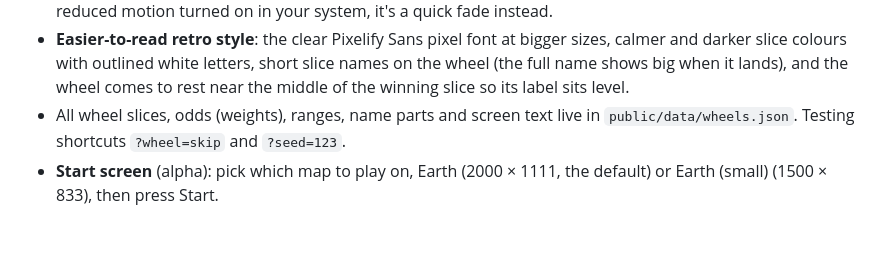
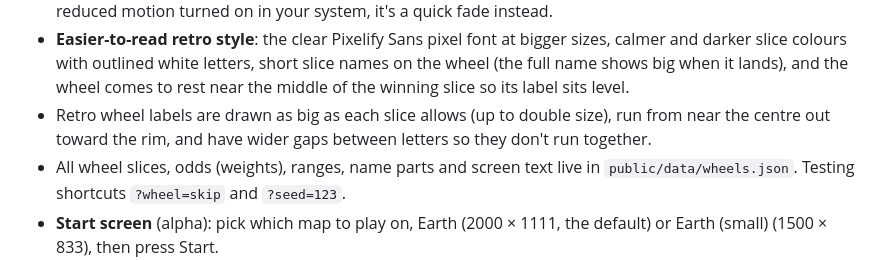
Before and after one commit to Franer47/little-dictators, a Markdown page: CHANGELOG.md, the part around the change. Drawn GitHub-style; blank space fills up the shorter version.

```diff
--- a/CHANGELOG.md
+++ b/CHANGELOG.md
@@ -28,6 +28,9 @@ English. Add your entry under **Unreleased** in the same pull request as the cha
   calmer and darker slice colours with outlined white letters, short slice names on the
   wheel (the full name shows big when it lands), and the wheel comes to rest near the
   middle of the winning slice so its label sits level.
+- Retro wheel labels are drawn as big as each slice allows (up to double size),
+  run from near the centre out toward the rim, and have wider gaps between letters
+  so they don't run together.
 - All wheel slices, odds (weights), ranges, name parts and screen text live in
   `public/data/wheels.json`. Testing shortcuts `?wheel=skip` and `?seed=123`.
 - **Start screen** (alpha): pick which map to play on, Earth (2000 × 1111, the
```
Also changed, not shown: docs/wheel-retro.jpg, 2 other files.
